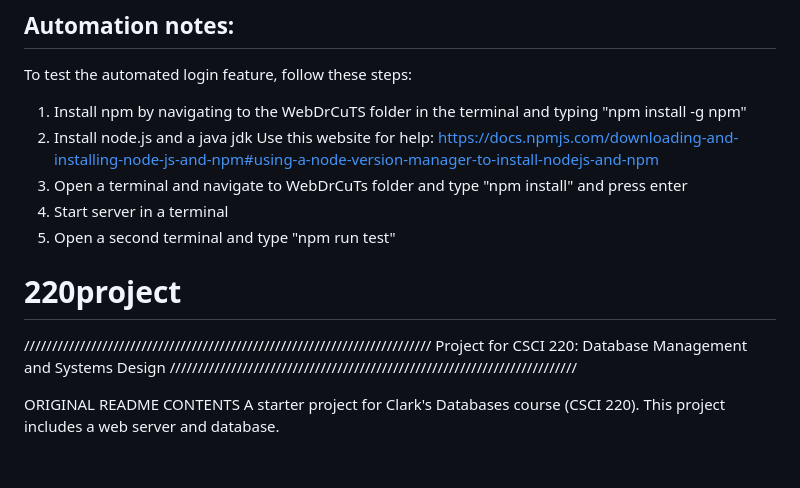
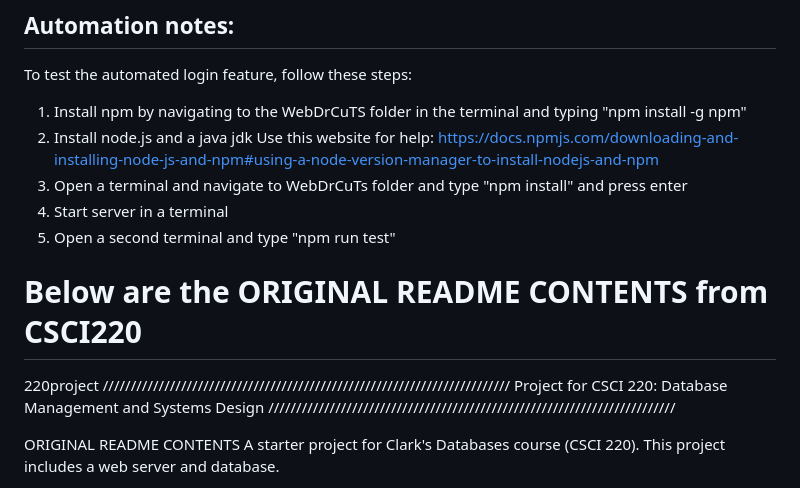
Before and after one commit to sarahVacca/220project, a Markdown page: README.md, the part around the change. Drawn GitHub-style; blank space fills up the shorter version.

Commit message:
ReadMe Formatted Correctly

```diff
--- a/README.md
+++ b/README.md
@@ -56,9 +56,20 @@ Use this website for help: https://docs.npmjs.com/downloading-and-installing-nod
 
 
 
+# Below are the ORIGINAL README CONTENTS from CSCI220
 
 
-# 220project
+
+
+
+
+
+
+
+
+
+
+220project
 /////////////////////////////////////////////////////////////////////////
 Project for CSCI 220: Database Management and Systems Design
 /////////////////////////////////////////////////////////////////////////
```
